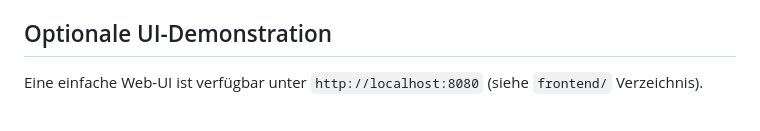
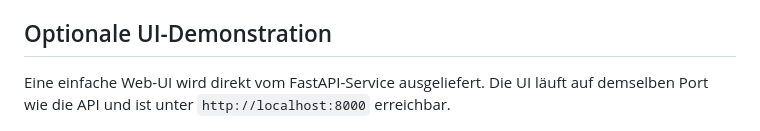
Before and after one commit to kostandinkreci/-cloud-image-pipeline, a Markdown page: README.md, the part around the change. GitHub-like rendering.

Commit message:
Fix README: UI runs on FastAPI port 8000

```diff
--- a/README.md
+++ b/README.md
@@ -132,7 +132,7 @@ Die Verarbeitungsergebnisse können über die MinIO Console überprüft werden:
 
 ## Optionale UI-Demonstration
 
-Eine einfache Web-UI ist verfügbar unter `http://localhost:8080` (siehe `frontend/` Verzeichnis).
+Eine einfache Web-UI wird direkt vom FastAPI-Service ausgeliefert. Die UI läuft auf demselben Port wie die API und ist unter `http://localhost:8000` erreichbar.
 
 ![UI Demo](docs/images/ui-demo.png)
 
```
